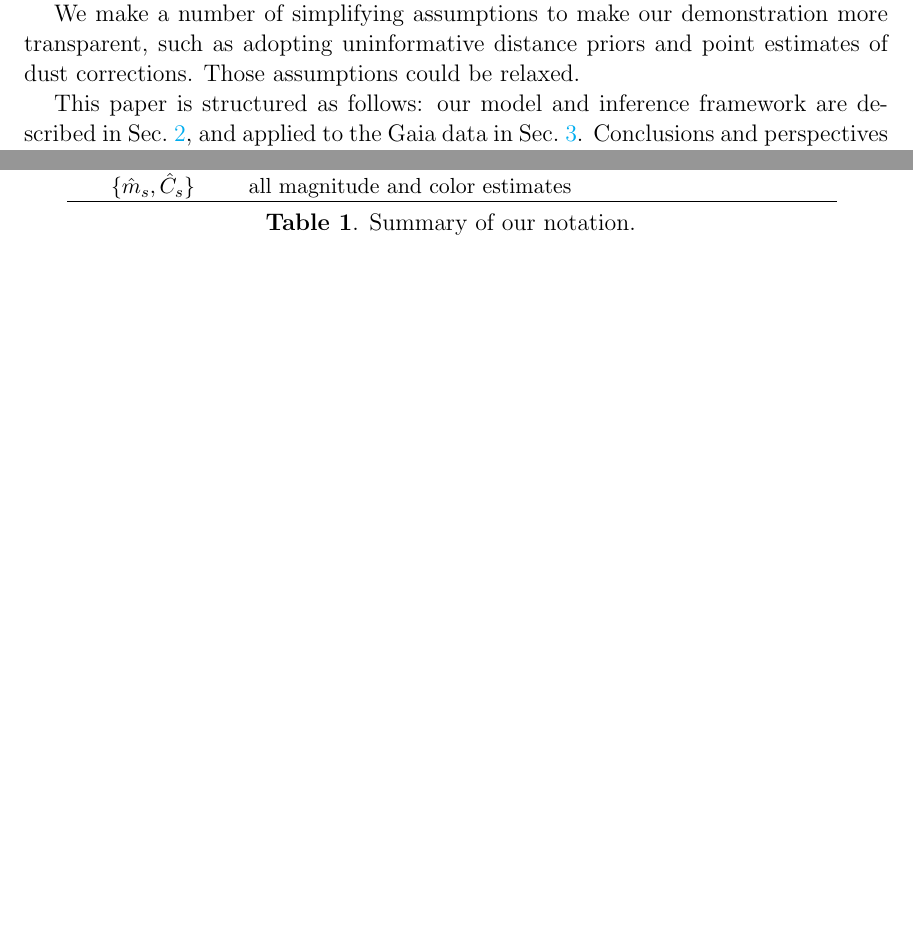
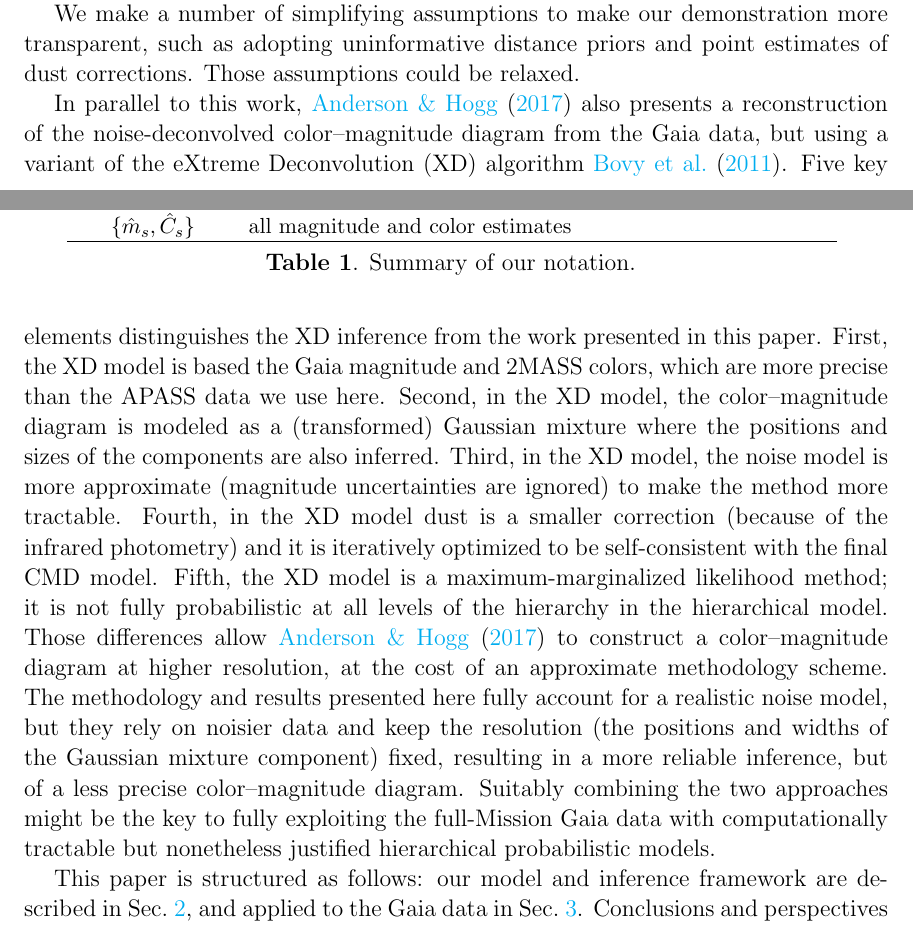
Before and after one commit to errai34/Starlight, a LaTeX paper (paper/shrinkingparallaxes.tex): two parts of pages 2 and 3 of 15 before the commit and two parts of pages 2 and 3 of 16 after it, joined at a grey line, cut so that both start at the same text, the shorter picture padded with empty space. The pictures show the PDF file paper/shrinkingparallaxes.pdf that the author committed with the source.

Commit message:
Added discussion of the Anderson+ paper

```diff
--- a/paper/shrinkingparallaxes.tex
+++ b/paper/shrinkingparallaxes.tex
@@ -149,10 +149,21 @@ We focus on evaluating the shrinkage of distance estimates obtained by construct
 We make a number of simplifying assumptions to make our demonstration more transparent, such as adopting uninformative distance priors and point estimates of dust corrections.
 Those assumptions could be relaxed.
 
+In parallel to this work, \cite{Anderson2017} also presents a reconstruction of the noise-deconvolved color--magnitude diagram from the Gaia data, but using a variant of the eXtreme Deconvolution (XD) algorithm \cite{bovy2011}.
+Five key elements distinguishes the XD inference from the work presented in this paper.
+First, the XD model is based the Gaia magnitude and 2MASS colors, which are more precise than the APASS data we use here.
+Second, in the XD model, the color--magnitude diagram is modeled as a (transformed) Gaussian mixture where the positions and sizes of the components are also inferred.
+Third, in the XD model, the noise model is more approximate (magnitude uncertainties are ignored) to make the method more tractable.
+Fourth, in the XD model dust is a smaller correction (because of the infrared photometry) and it is iteratively optimized to be self-consistent with the final CMD model.
+Fifth, the XD model is a maximum-marginalized likelihood method; it is not fully probabilistic at all levels of the hierarchy in the hierarchical model.
+Those differences allow \cite{Anderson2017} to construct a color--magnitude diagram at higher resolution, at the cost of an approximate methodology scheme.
+The methodology and results presented here fully account for a realistic noise model, but they rely on noisier data and keep the resolution (the positions and widths of the Gaussian mixture component) fixed, resulting in a more reliable inference, but of a less precise color--magnitude diagram.
+Suitably combining the two approaches might be the key to fully exploiting the full-Mission Gaia data with computationally tractable but nonetheless justified hierarchical probabilistic models.
+
 This paper is structured as follows: our model and inference framework are described in \secref{sec:model}, and applied to the Gaia data in \secref{sec:application}.
 Conclusions and perspectives are presented in \secref{sec:concl}.
 
-\newpage
+
 %%%%%%%%%%%%%%%%%%%%%%%%%%%%%%%%%%%%%%
 \section{Model}\label{sec:model}
 
```
Also changed, not shown: paper/bib.bib (+7 -0 lines), paper/shrinkingparallaxes.bbl, paper/shrinkingparallaxes.pdf, paper/shrinkingparallaxes.tex (2 more changed lines).
